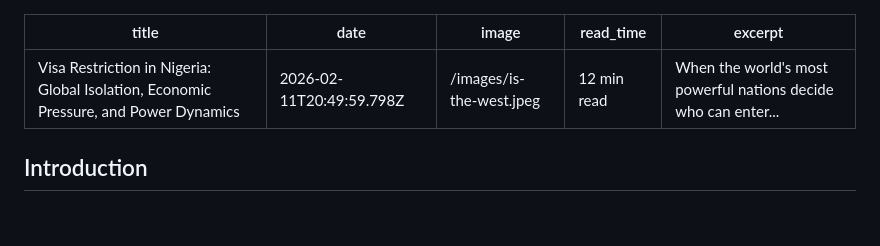
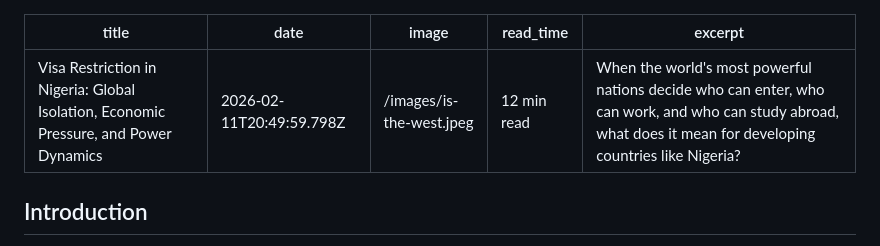
Before and after one commit to losamor/oburohroliesq, a Markdown page: posts/visa-restriction-in-nigeria.md, the part around one of its changes. Rendered like a GitHub page; blank space fills up the shorter version.

Commit message:
Revise visa restriction article for clarity and depth
Updated the content and structure of the visa restriction article to enhance clarity and engagement.

```diff
--- a/posts/visa-restriction-in-nigeria.md
+++ b/posts/visa-restriction-in-nigeria.md
@@ -3,7 +3,7 @@ title: "Visa Restriction in Nigeria: Global Isolation, Economic Pressure, and Po
 date: "2026-02-11T20:49:59.798Z"
 image: "/images/is-the-west.jpeg"
 read_time: "12 min read"
-excerpt: "When the world's most powerful nations decide who can enter..."
+excerpt: "When the world's most powerful nations decide who can enter, who can work, and who can study abroad, what does it mean for developing countries like Nigeria?"
 ---
 
 ## Introduction
```
Also changed, not shown: other parts of posts/visa-restriction-in-nigeria.md (+6 -7 lines).
